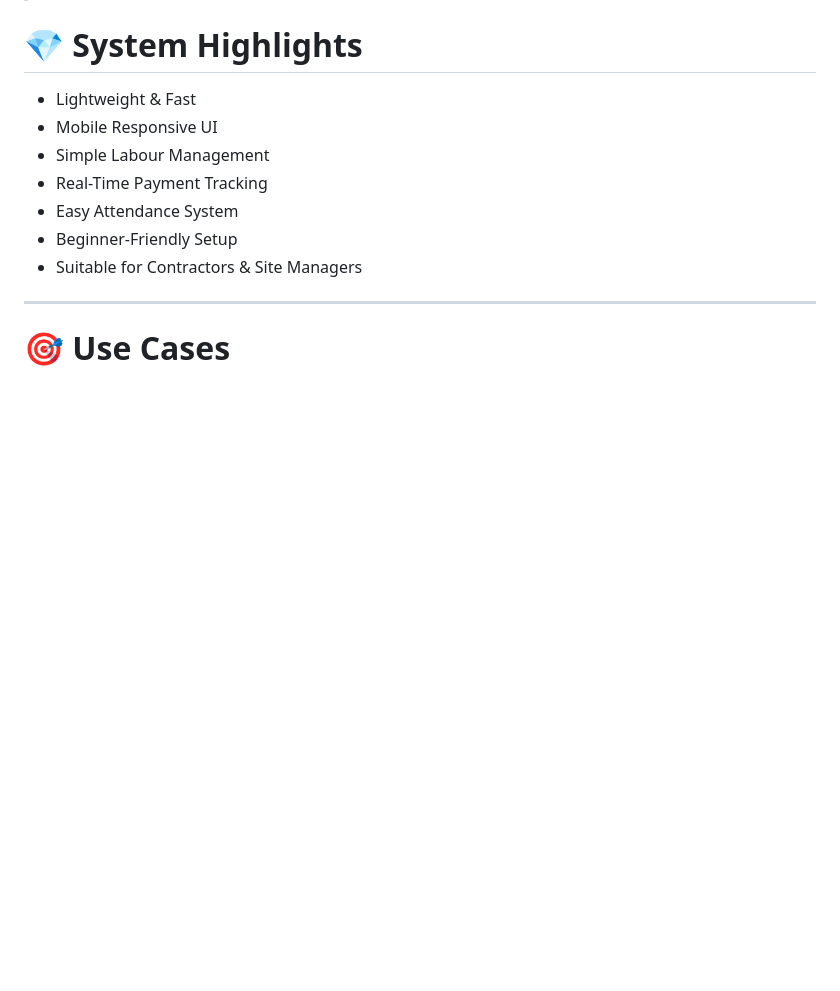
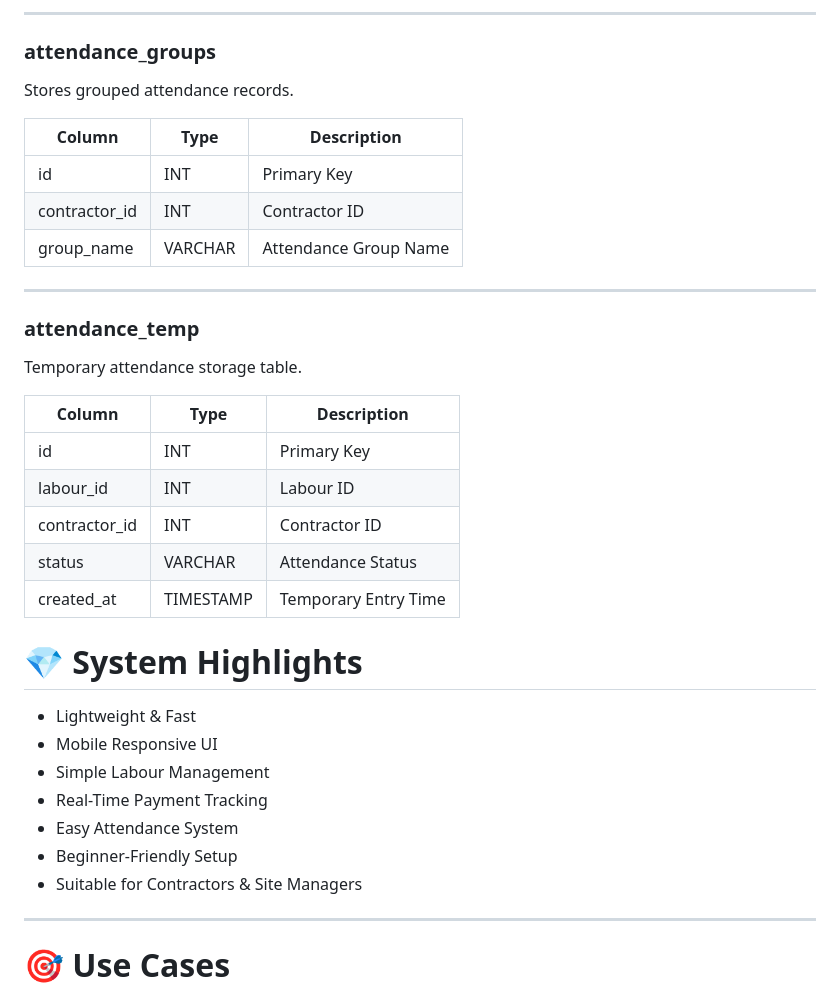
Before and after one commit to Pratik03538/contractors-labour-payment-tracking, a Markdown page: README.md, the part around one of its changes. GitHub-like rendering; blank space fills up the shorter version.

```diff
--- a/README.md
+++ b/README.md
@@ -266,3 +364,29 @@ Password: pratik
+---
+
+### attendance_groups
+Stores grouped attendance records.
+
+| Column | Type | Description |
+|---|---|---|
+| id | INT | Primary Key |
+| contractor_id | INT | Contractor ID |
+| group_name | VARCHAR | Attendance Group Name |
+
+---
+
+### attendance_temp
+Temporary attendance storage table.
+
+| Column | Type | Description |
+|---|---|---|
+| id | INT | Primary Key |
+| labour_id | INT | Labour ID |
+| contractor_id | INT | Contractor ID |
+| status | VARCHAR | Attendance Status |
+| created_at | TIMESTAMP | Temporary Entry Time |
+
+
+
 # 💎 System Highlights
 
 - Lightweight & Fast
```
Also changed, not shown: other parts of README.md (+98 -0 lines).
